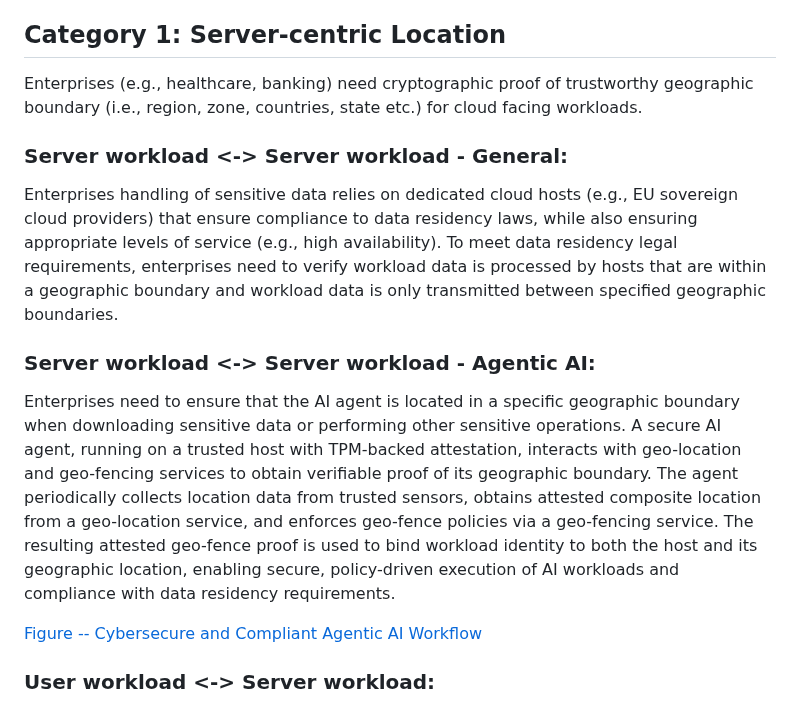
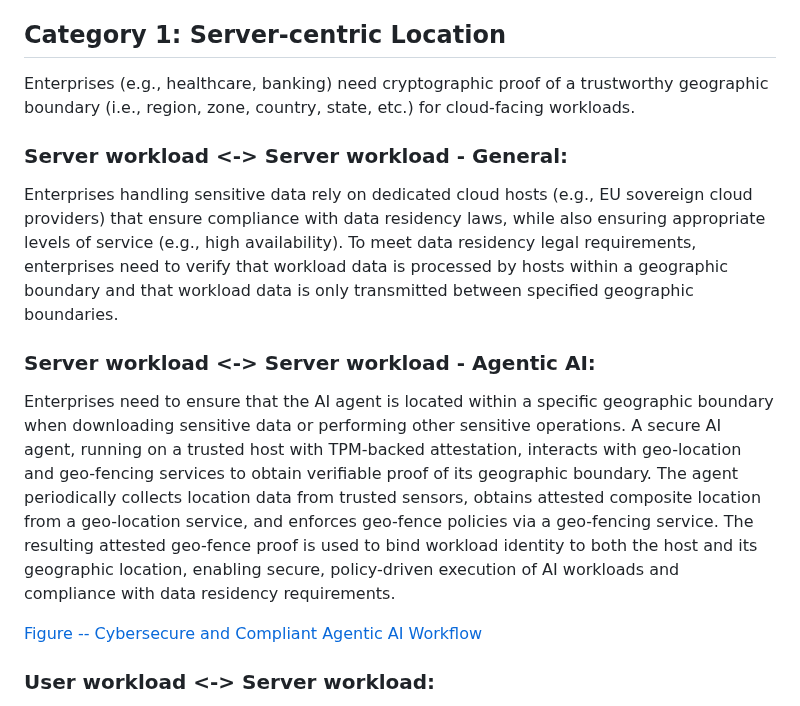
Before and after one commit to nedmsmith/draft-klspa-wimse-verifiable-geo-fence, a Markdown page: draft-lkspa-wimse-verifiable-geo-fence.md, the part around the change. Drawn GitHub-style.

Commit message:
spell check

```diff
--- a/draft-lkspa-wimse-verifiable-geo-fence.md
+++ b/draft-lkspa-wimse-verifiable-geo-fence.md
@@ -137,14 +137,14 @@ Data residency use cases can be divided into three categories, (1) server-centri
 
 ## Category 1: Server-centric Location
 
-Enterprises (e.g., healthcare, banking) need cryptographic proof of trustworthy geographic boundary (i.e., region, zone, countries, state etc.) for cloud facing workloads.
+Enterprises (e.g., healthcare, banking) need cryptographic proof of a trustworthy geographic boundary (i.e., region, zone, country, state, etc.) for cloud-facing workloads.
 
 ### Server workload <-> Server workload - General:
-Enterprises handling of sensitive data relies on dedicated cloud hosts (e.g., EU sovereign cloud providers) that ensure compliance to data residency laws, while also ensuring appropriate levels of service (e.g., high availability).
-To meet data residency legal requirements, enterprises need to verify workload data is processed by hosts that are within a geographic boundary and workload data is only transmitted between specified geographic boundaries.
+Enterprises handling sensitive data rely on dedicated cloud hosts (e.g., EU sovereign cloud providers) that ensure compliance with data residency laws, while also ensuring appropriate levels of service (e.g., high availability).
+To meet data residency legal requirements, enterprises need to verify that workload data is processed by hosts within a geographic boundary and that workload data is only transmitted between specified geographic boundaries.
 
 ### Server workload <-> Server workload - Agentic AI:
-Enterprises need to ensure that the AI agent is located in a specific geographic boundary when downloading sensitive data or performing other sensitive operations. A secure AI agent, running on a trusted host with TPM-backed attestation, interacts with geo-location and geo-fencing services to obtain verifiable proof of its geographic boundary. The agent periodically collects location data from trusted sensors, obtains attested composite location from a geo-location service, and enforces geo-fence policies via a geo-fencing service. The resulting attested geo-fence proof is used to bind workload identity to both the host and its geographic location, enabling secure, policy-driven execution of AI workloads and compliance with data residency requirements.
+Enterprises need to ensure that the AI agent is located within a specific geographic boundary when downloading sensitive data or performing other sensitive operations. A secure AI agent, running on a trusted host with TPM-backed attestation, interacts with geo-location and geo-fencing services to obtain verifiable proof of its geographic boundary. The agent periodically collects location data from trusted sensors, obtains attested composite location from a geo-location service, and enforces geo-fence policies via a geo-fencing service. The resulting attested geo-fence proof is used to bind workload identity to both the host and its geographic location, enabling secure, policy-driven execution of AI workloads and compliance with data residency requirements.
 
 [Figure -- Cybersecure and Compliant Agentic AI Workflow](https://github.com/nedmsmith/draft-klspa-wimse-verifiable-geo-fence/blob/ramki-mod2/pictures/secure-agentic-workflow.svg/)
 
```
